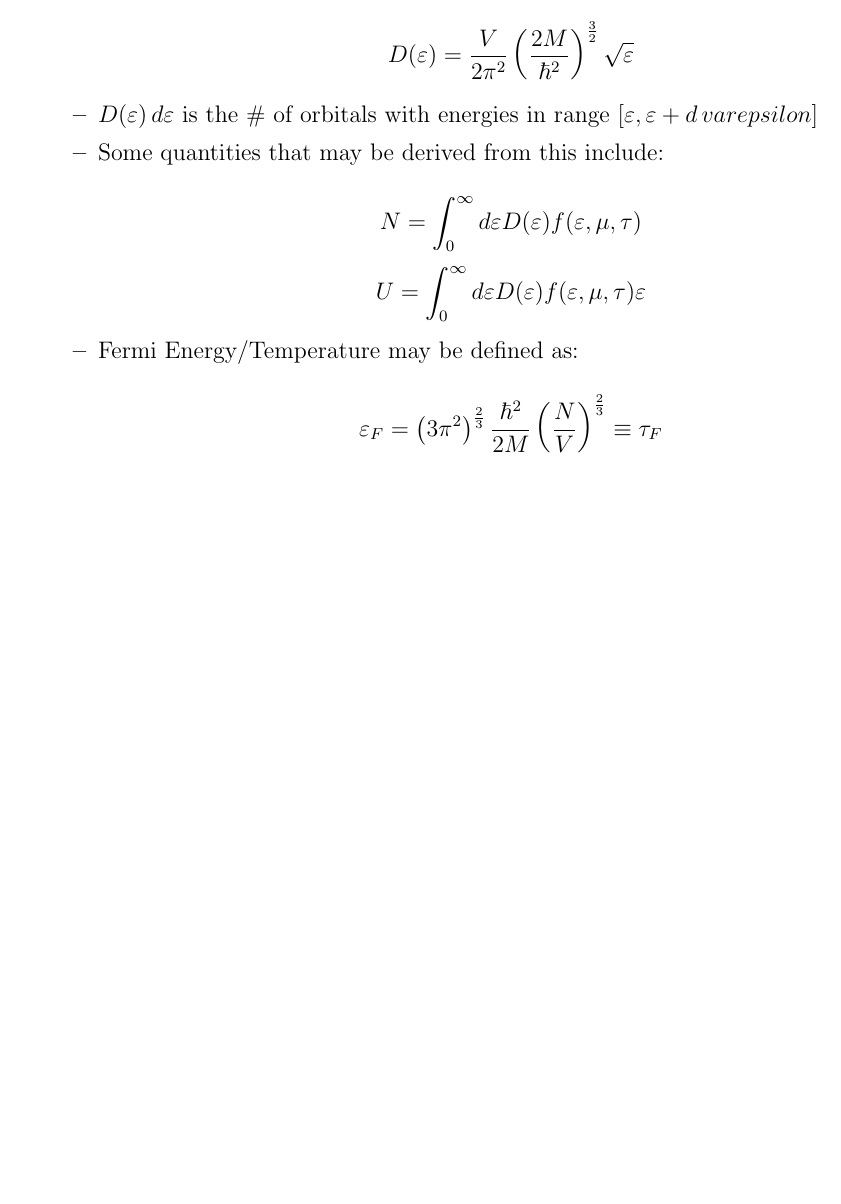
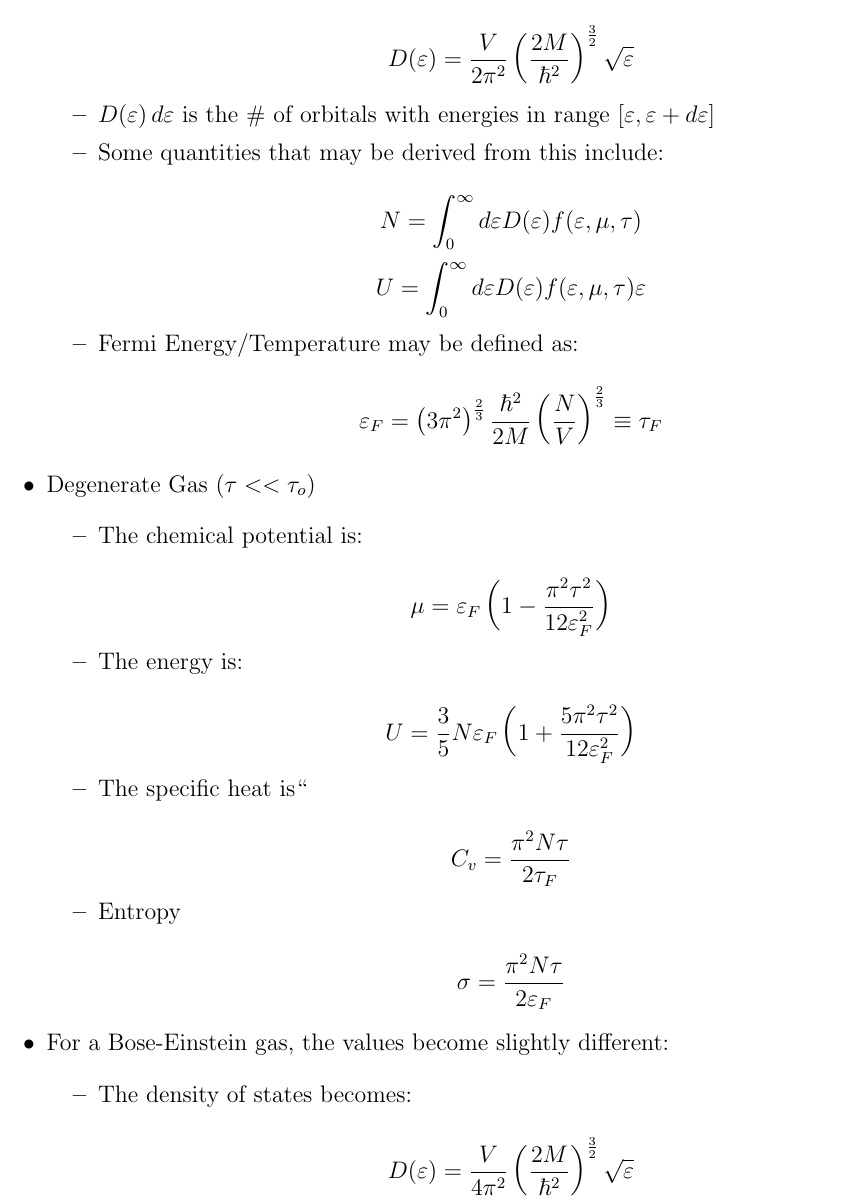
Before and after one commit to MDBrodskiy/Thermodynamics, a LaTeX document (Notes/Section6.tex): part of page 2 of 2, cut so that both start at the same text, the shorter picture padded with empty space. Compiled offline with pdfLaTeX.

Commit message:
updated notes

```diff
--- a/Notes/Section6.tex
+++ b/Notes/Section6.tex
@@ -63,7 +63,7 @@
 
         $$D(\varepsilon)=\frac{V}{2\pi^2}\left( \frac{2M}{\hbar^2} \right)^{\frac{3}{2}}\sqrt{\varepsilon}$$
 
-      \item $D(\varepsilon)\,d\varepsilon$ is the \# of orbitals with energies in range $[\varepsilon,\varepsilon+d\,varepsilon]$
+      \item $D(\varepsilon)\,d\varepsilon$ is the \# of orbitals with energies in range $[\varepsilon,\varepsilon+d\varepsilon]$
 
       \item Some quantities that may be derived from this include:
 
@@ -76,6 +76,38 @@
 
     \end{itemize}
 
+  \item Degenerate Gas ($\tau << \tau_o$)
+
+    \begin{itemize}
+
+      \item The chemical potential is:
+
+        $$\mu=\varepsilon_F\left( 1-\frac{\pi^2\tau^2}{12\varepsilon_F^2} \right)$$
+
+      \item The energy is:
+
+        $$U=\frac{3}{5}N\varepsilon_F\left( 1+\frac{5\pi^2\tau^2}{12\varepsilon_F^2} \right)$$
+
+      \item The specific heat is``
+
+        $$C_v=\frac{\pi^2N\tau}{2\tau_F}$$
+
+      \item Entropy
+
+        $$\sigma=\frac{\pi^2N\tau}{2\varepsilon_F}$$
+
+    \end{itemize}
+
+  \item For a Bose-Einstein gas, the values become slightly different:
+
+    \begin{itemize}
+
+      \item The density of states becomes:
+
+        $$D(\varepsilon)=\frac{V}{4\pi^2}\left( \frac{2M}{\hbar^2} \right)^{\frac{3}{2}}\sqrt{\varepsilon}$$
+
+    \end{itemize}
+
 \end{itemize}
 
 \end{document}
```
Also changed, not shown: Notes/Section6.pdf.
